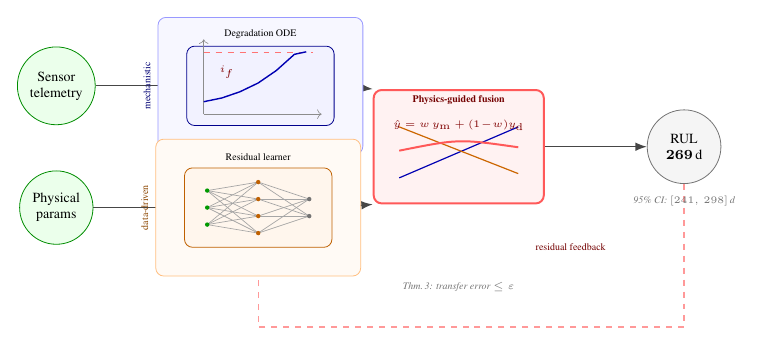
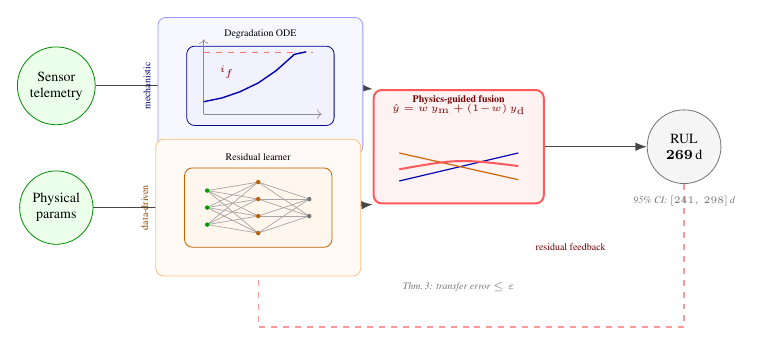
Before and after one commit to TAO-QKV/paper-figures, a LaTeX figure (examples/hero_tikz/framework_hero.tex): the whole page. Compiled offline with pdfLaTeX.

Commit message:
Polish front-door figures: clean architecture grid + funnel, fix fusion-box overlap
The showcase figures are the repo's front door — they must be both complex
(technical breadth) and beautiful. Two were not:

gallery_complex_systems (complex_panels.py):
- architecture hero: the router->engines arrows crossed diagonally; redrawn as
  a 3-track x 3-lane column-aligned grid with 6 orthogonal vertical arrows (zero
  crossings).
- panel B: a single-node matplotlib Sankey rendered as a cramped hourglass with
  colliding labels; replaced with a clean centered funnel (requests -> exports).
- panel I: the ternary's "claim" apex collided with the panel title; added pad.
- all ten varied chart types kept — the complexity is the point, only the
  execution got cleaner.

framework_hero.tex: the fusion box equation was crossed by the three prediction
lines; pinned the equation under the title and confined the lines to the lower
half. Re-rendered the PNG.

Also gitignore .obsidian/. 30/30 tests pass.

Co-Authored-By: Claude Opus 4.8 <noreply@anthropic.com>

```diff
--- a/examples/hero_tikz/framework_hero.tex
+++ b/examples/hero_tikz/framework_hero.tex
@@ -77,11 +77,14 @@
   % (a weighting w blending the two predictions), not the word "fusion" ---------
   \node[hero, right=20mm of $(mechb)!0.5!(datab)$] (fuse) {};
   \node[font=\tiny\bfseries, anchor=north, text=red!45!black] at (fuse.north) {Physics-guided fusion};
-  \begin{scope}[shift={($(fuse.center)+(0,-1mm)$)}, x=1.5mm, y=1.5mm]
-    \draw[blue!70!black, line width=0.6pt] (-7,-3) -- (7,3);        % mech prediction
-    \draw[orange!80!black, line width=0.6pt] (-7,3) -- (7,-2.5);    % data prediction
-    \draw[red!65, line width=1pt] (-7,0.2) .. controls (0,1.6) .. (7,0.6); % fused
-    \node[font=\tiny, text=red!50!black, anchor=south] at (0,1.7) {$\hat y=w\,y_{\mathrm{m}}+(1\!-\!w)y_{\mathrm{d}}$};
+  % equation pinned under the title; prediction lines confined to the lower half
+  % so the two never overlap
+  \node[font=\tiny, text=red!50!black] at ($(fuse.north)+(0,-3.6mm)$)
+        {$\hat y=w\,y_{\mathrm{m}}+(1\!-\!w)\,y_{\mathrm{d}}$};
+  \begin{scope}[shift={($(fuse.center)+(0,-2.6mm)$)}, x=1.5mm, y=1.15mm]
+    \draw[blue!70!black, line width=0.6pt] (-7,-3) -- (7,1.3);        % mech prediction
+    \draw[orange!80!black, line width=0.6pt] (-7,1.3) -- (7,-2.8);    % data prediction
+    \draw[red!65, line width=1pt] (-7,-1.2) .. controls (0,0.4) .. (7,-0.7); % fused
   \end{scope}
 
   % ============================ OUTPUT (right) ================================ %
```
Also changed, not shown: examples/gallery_complex_systems.png, examples/hero_tikz/framework_hero.png, 2 other files.
